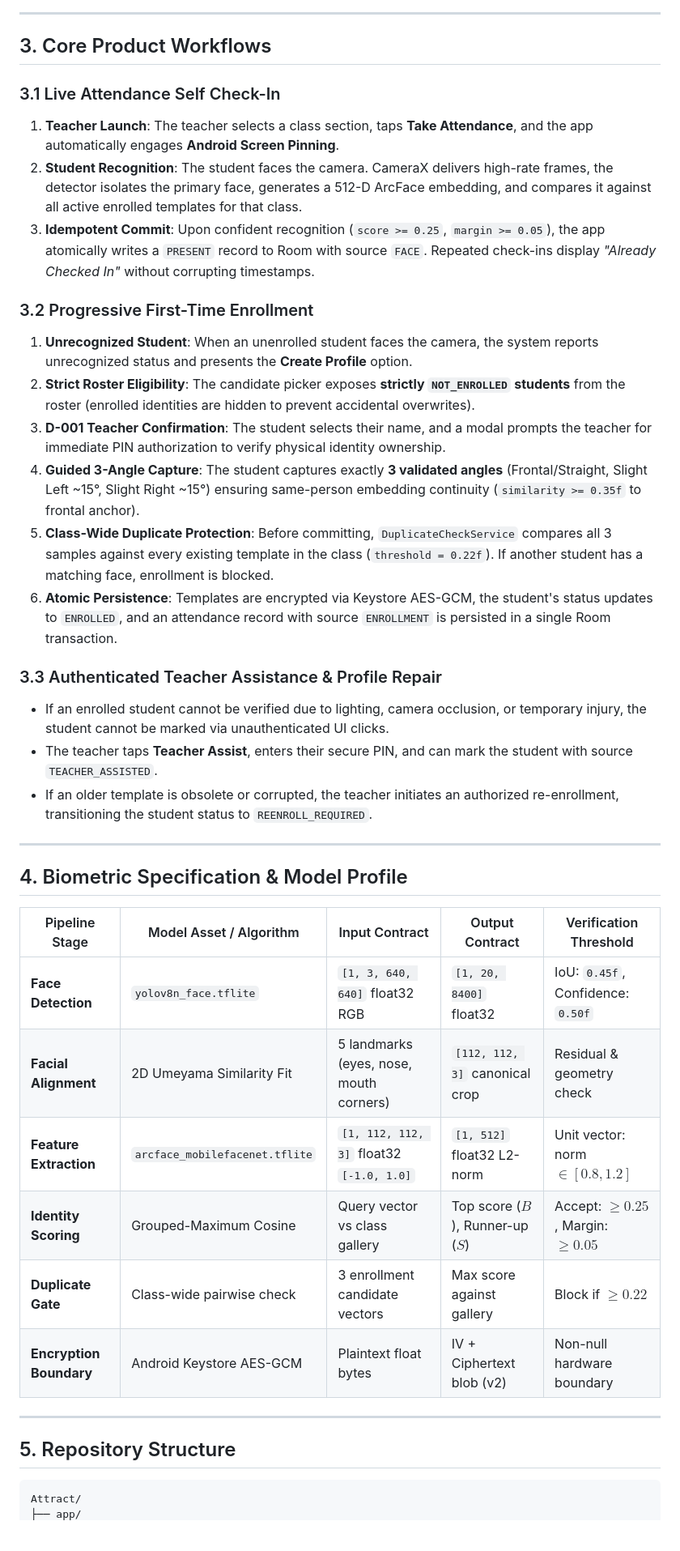
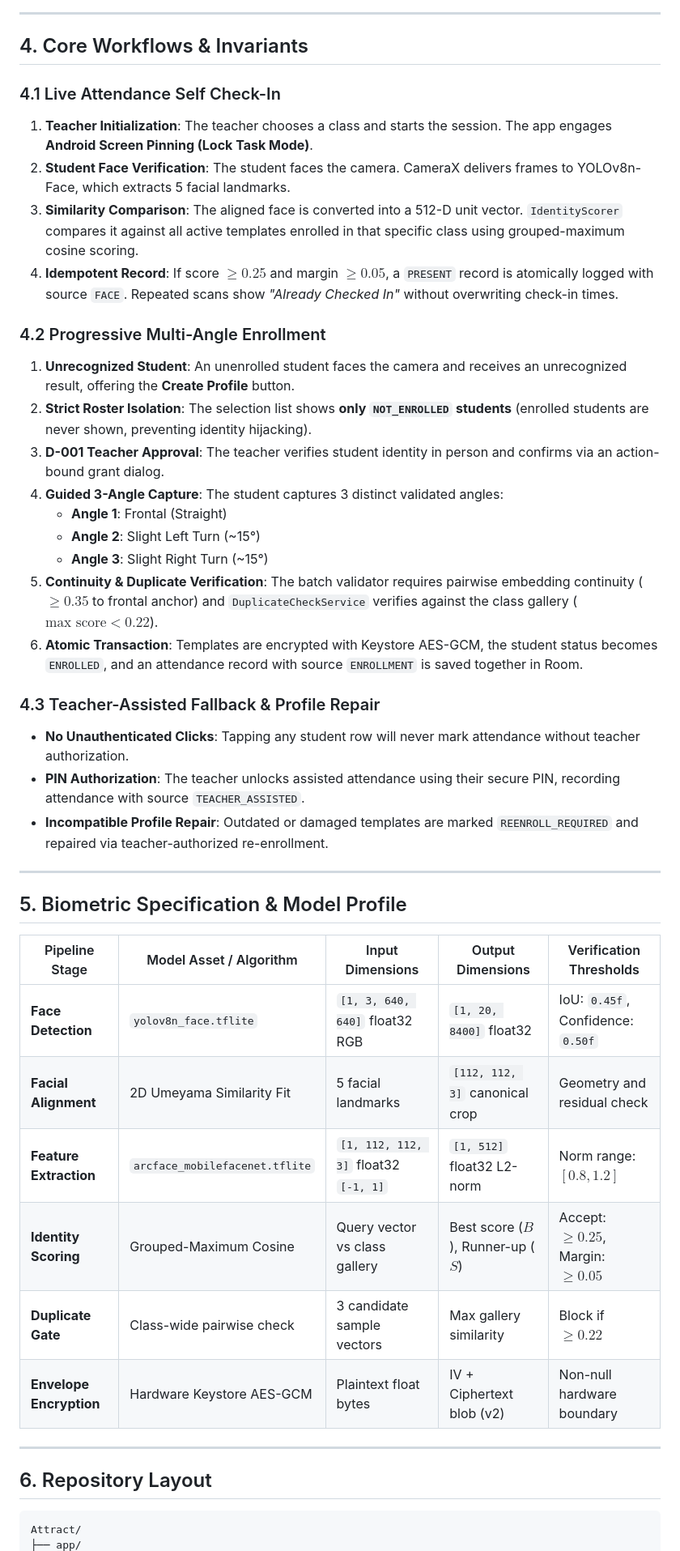
Before and after one commit to AMEEXX/Attract-AI-Based-Attendance-Tracker, a Markdown page: README.md, the part around one of its changes. Shown at 81% size. GitHub-like rendering; blank space fills up the shorter version.

````diff
--- a/README.md
+++ b/README.md
@@ -68,42 +115,46 @@ flowchart TD
 
 ---
 
-## 3. Core Product Workflows
+## 4. Core Workflows & Invariants
 
-### 3.1 Live Attendance Self Check-In
-1. **Teacher Launch**: The teacher selects a class section, taps **Take Attendance**, and the app automatically engages **Android Screen Pinning**.
-2. **Student Recognition**: The student faces the camera. CameraX delivers high-rate frames, the detector isolates the primary face, generates a 512-D ArcFace embedding, and compares it against all active enrolled templates for that class.
-3. **Idempotent Commit**: Upon confident recognition (`score >= 0.25`, `margin >= 0.05`), the app atomically writes a `PRESENT` record to Room with source `FACE`. Repeated check-ins display *"Already Checked In"* without corrupting timestamps.
+### 4.1 Live Attendance Self Check-In
+1. **Teacher Initialization**: The teacher chooses a class and starts the session. The app engages **Android Screen Pinning (Lock Task Mode)**.
+2. **Student Face Verification**: The student faces the camera. CameraX delivers frames to YOLOv8n-Face, which extracts 5 facial landmarks.
+3. **Similarity Comparison**: The aligned face is converted into a 512-D unit vector. `IdentityScorer` compares it against all active templates enrolled in that specific class using grouped-maximum cosine scoring.
+4. **Idempotent Record**: If score $\ge 0.25$ and margin $\ge 0.05$, a `PRESENT` record is atomically logged with source `FACE`. Repeated scans show *"Already Checked In"* without overwriting check-in times.
 
-### 3.2 Progressive First-Time Enrollment
-1. **Unrecognized Student**: When an unenrolled student faces the camera, the system reports unrecognized status and presents the **Create Profile** option.
-2. **Strict Roster Eligibility**: The candidate picker exposes **strictly `NOT_ENROLLED` students** from the roster (enrolled identities are hidden to prevent accidental overwrites).
-3. **D-001 Teacher Confirmation**: The student selects their name, and a modal prompts the teacher for immediate PIN authorization to verify physical identity ownership.
-4. **Guided 3-Angle Capture**: The student captures exactly **3 validated angles** (Frontal/Straight, Slight Left ~15°, Slight Right ~15°) ensuring same-person embedding continuity (`similarity >= 0.35f` to frontal anchor).
-5. **Class-Wide Duplicate Protection**: Before committing, `DuplicateCheckService` compares all 3 samples against every existing template in the class (`threshold = 0.22f`). If another student has a matching face, enrollment is blocked.
-6. **Atomic Persistence**: Templates are encrypted via Keystore AES-GCM, the student's status updates to `ENROLLED`, and an attendance record with source `ENROLLMENT` is persisted in a single Room transaction.
+### 4.2 Progressive Multi-Angle Enrollment
+1. **Unrecognized Student**: An unenrolled student faces the camera and receives an unrecognized result, offering the **Create Profile** button.
+2. **Strict Roster Isolation**: The selection list shows **only `NOT_ENROLLED` students** (enrolled students are never shown, preventing identity hijacking).
+3. **D-001 Teacher Approval**: The teacher verifies student identity in person and confirms via an action-bound grant dialog.
+4. **Guided 3-Angle Capture**: The student captures 3 distinct validated angles:
+   - **Angle 1**: Frontal (Straight)
+   - **Angle 2**: Slight Left Turn (~15°)
+   - **Angle 3**: Slight Right Turn (~15°)
+5. **Continuity & Duplicate Verification**: The batch validator requires pairwise embedding continuity ($\ge 0.35$ to frontal anchor) and `DuplicateCheckService` verifies against the class gallery ($\text{max score} < 0.22$).
+6. **Atomic Transaction**: Templates are encrypted with Keystore AES-GCM, the student status becomes `ENROLLED`, and an attendance record with source `ENROLLMENT` is saved together in Room.
 
-### 3.3 Authenticated Teacher Assistance & Profile Repair
-- If an enrolled student cannot be verified due to lighting, camera occlusion, or temporary injury, the student cannot be marked via unauthenticated UI clicks.
-- The teacher taps **Teacher Assist**, enters their secure PIN, and can mark the student with source `TEACHER_ASSISTED`.
-- If an older template is obsolete or corrupted, the teacher initiates an authorized re-enrollment, transitioning the student status to `REENROLL_REQUIRED`.
+### 4.3 Teacher-Assisted Fallback & Profile Repair
+- **No Unauthenticated Clicks**: Tapping any student row will never mark attendance without teacher authorization.
+- **PIN Authorization**: The teacher unlocks assisted attendance using their secure PIN, recording attendance with source `TEACHER_ASSISTED`.
+- **Incompatible Profile Repair**: Outdated or damaged templates are marked `REENROLL_REQUIRED` and repaired via teacher-authorized re-enrollment.
 
 ---
 
-## 4. Biometric Specification & Model Profile
+## 5. Biometric Specification & Model Profile
 
-| Pipeline Stage | Model Asset / Algorithm | Input Contract | Output Contract | Verification Threshold |
+| Pipeline Stage | Model Asset / Algorithm | Input Dimensions | Output Dimensions | Verification Thresholds |
 |---|---|---|---|---|
 | **Face Detection** | `yolov8n_face.tflite` | `[1, 3, 640, 640]` float32 RGB | `[1, 20, 8400]` float32 | IoU: `0.45f`, Confidence: `0.50f` |
-| **Facial Alignment** | 2D Umeyama Similarity Fit | 5 landmarks (eyes, nose, mouth corners) | `[112, 112, 3]` canonical crop | Residual & geometry check |
-| **Feature Extraction** | `arcface_mobilefacenet.tflite` | `[1, 112, 112, 3]` float32 `[-1.0, 1.0]` | `[1, 512]` float32 L2-norm | Unit vector: norm $\in [0.8, 1.2]$ |
-| **Identity Scoring** | Grouped-Maximum Cosine | Query vector vs class gallery | Top score ($B$), Runner-up ($S$) | Accept: $\ge 0.25$, Margin: $\ge 0.05$ |
-| **Duplicate Gate** | Class-wide pairwise check | 3 enrollment candidate vectors | Max score against gallery | Block if $\ge 0.22$ |
-| **Encryption Boundary** | Android Keystore AES-GCM | Plaintext float bytes | IV + Ciphertext blob (v2) | Non-null hardware boundary |
+| **Facial Alignment** | 2D Umeyama Similarity Fit | 5 facial landmarks | `[112, 112, 3]` canonical crop | Geometry and residual check |
+| **Feature Extraction** | `arcface_mobilefacenet.tflite` | `[1, 112, 112, 3]` float32 `[-1, 1]` | `[1, 512]` float32 L2-norm | Norm range: $[0.8, 1.2]$ |
+| **Identity Scoring** | Grouped-Maximum Cosine | Query vector vs class gallery | Best score ($B$), Runner-up ($S$) | Accept: $\ge 0.25$, Margin: $\ge 0.05$ |
+| **Duplicate Gate** | Class-wide pairwise check | 3 candidate sample vectors | Max gallery similarity | Block if $\ge 0.22$ |
+| **Envelope Encryption** | Hardware Keystore AES-GCM | Plaintext float bytes | IV + Ciphertext blob (v2) | Non-null hardware boundary |
 
 ---
 
-## 5. Repository Structure
+## 6. Repository Layout
 
 ```text
 Attract/
````
Also changed, not shown: other parts of README.md (+85 -38 lines).
